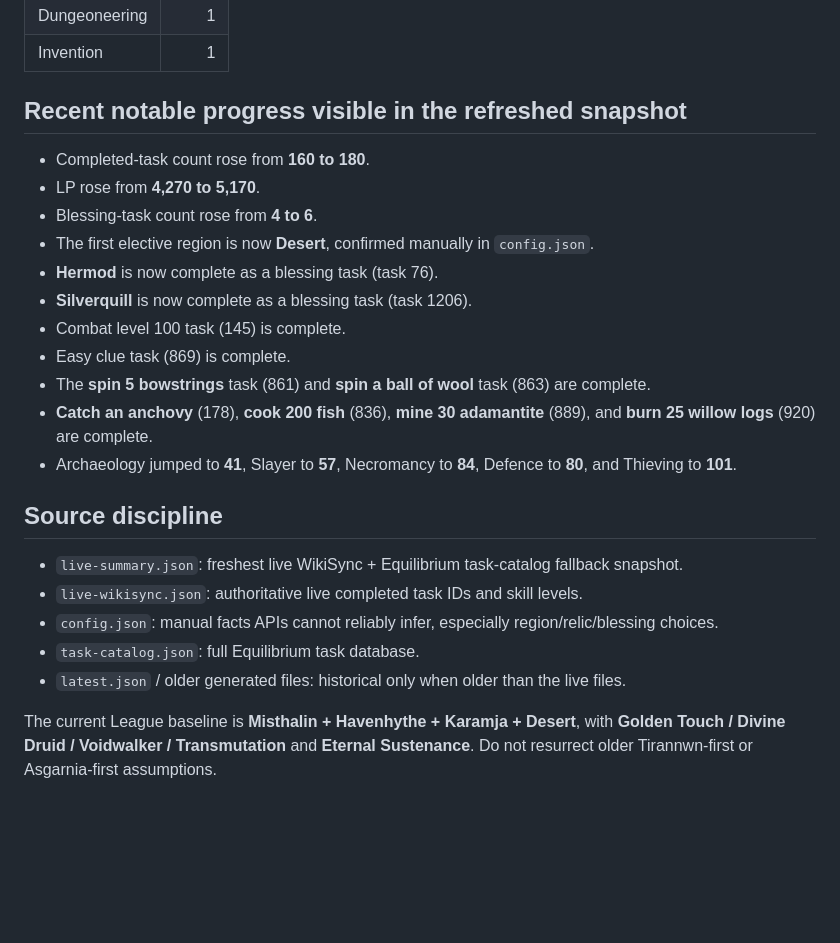
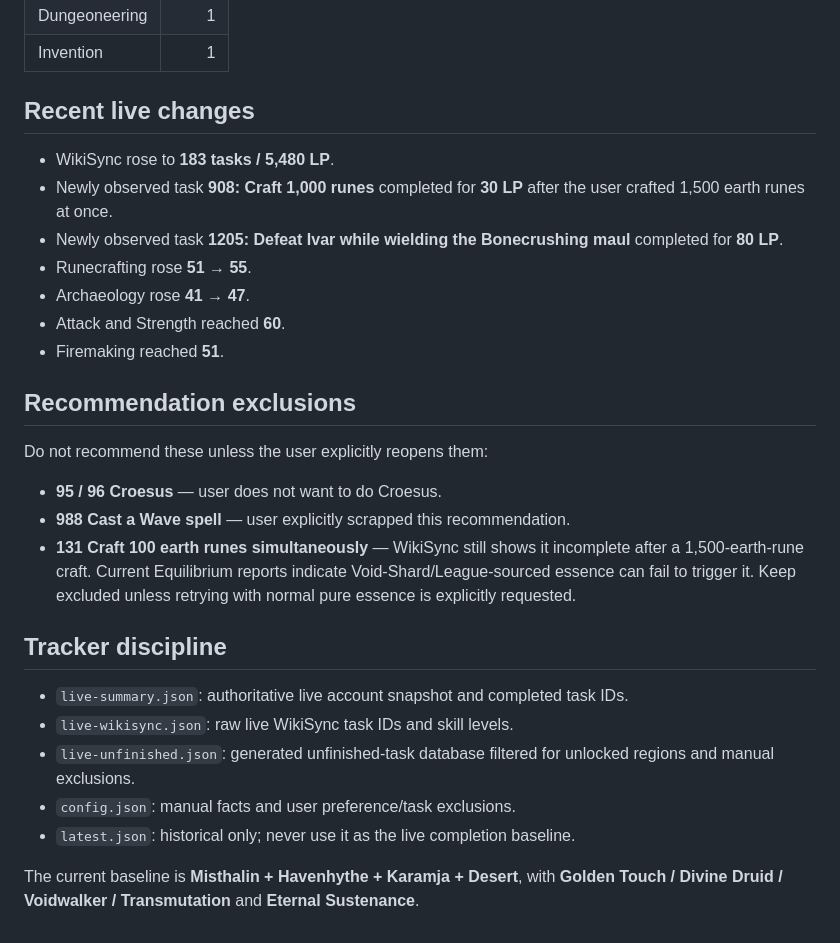
Before and after one commit to xonoxo143-ux/RS3-Stuff, a Markdown page: leagues-tracker/assistant-context.md, the part around one of its changes. Drawn GitHub-style; blank space fills up the shorter version.

```diff
--- a/leagues-tracker/assistant-context.md
+++ b/leagues-tracker/assistant-context.md
@@ -56,26 +54,30 @@ Use `live-summary.json` as the current account snapshot whenever it is newer tha
 | Dungeoneering | 1 |
 | Invention | 1 |
 
-## Recent notable progress visible in the refreshed snapshot
+## Recent live changes
 
-- Completed-task count rose from **160 to 180**.
-- LP rose from **4,270 to 5,170**.
-- Blessing-task count rose from **4 to 6**.
-- The first elective region is now **Desert**, confirmed manually in `config.json`.
-- **Hermod** is now complete as a blessing task (task 76).
-- **Silverquill** is now complete as a blessing task (task 1206).
-- Combat level 100 task (145) is complete.
-- Easy clue task (869) is complete.
-- The **spin 5 bowstrings** task (861) and **spin a ball of wool** task (863) are complete.
-- **Catch an anchovy** (178), **cook 200 fish** (836), **mine 30 adamantite** (889), and **burn 25 willow logs** (920) are complete.
-- Archaeology jumped to **41**, Slayer to **57**, Necromancy to **84**, Defence to **80**, and Thieving to **101**.
+- WikiSync rose to **183 tasks / 5,480 LP**.
+- Newly observed task **908: Craft 1,000 runes** completed for **30 LP** after the user crafted 1,500 earth runes at once.
+- Newly observed task **1205: Defeat Ivar while wielding the Bonecrushing maul** completed for **80 LP**.
+- Runecrafting rose **51 → 55**.
+- Archaeology rose **41 → 47**.
+- Attack and Strength reached **60**.
+- Firemaking reached **51**.
 
-## Source discipline
+## Recommendation exclusions
 
-- `live-summary.json`: freshest live WikiSync + Equilibrium task-catalog fallback snapshot.
-- `live-wikisync.json`: authoritative live completed task IDs and skill levels.
-- `config.json`: manual facts APIs cannot reliably infer, especially region/relic/blessing choices.
-- `task-catalog.json`: full Equilibrium task database.
-- `latest.json` / older generated files: historical only when older than the live files.
+Do not recommend these unless the user explicitly reopens them:
 
-The current League baseline is **Misthalin + Havenhythe + Karamja + Desert**, with **Golden Touch / Divine Druid / Voidwalker / Transmutation** and **Eternal Sustenance**. Do not resurrect older Tirannwn-first or Asgarnia-first assumptions.
+- **95 / 96 Croesus** — user does not want to do Croesus.
+- **988 Cast a Wave spell** — user explicitly scrapped this recommendation.
+- **131 Craft 100 earth runes simultaneously** — WikiSync still shows it incomplete after a 1,500-earth-rune craft. Current Equilibrium reports indicate Void-Shard/League-sourced essence can fail to trigger it. Keep excluded unless retrying with normal pure essence is explicitly requested.
+
+## Tracker discipline
+
+- `live-summary.json`: authoritative live account snapshot and completed task IDs.
+- `live-wikisync.json`: raw live WikiSync task IDs and skill levels.
+- `live-unfinished.json`: generated unfinished-task database filtered for unlocked regions and manual exclusions.
+- `config.json`: manual facts and user preference/task exclusions.
+- `latest.json`: historical only; never use it as the live completion baseline.
+
+The current baseline is **Misthalin + Havenhythe + Karamja + Desert**, with **Golden Touch / Divine Druid / Voidwalker / Transmutation** and **Eternal Sustenance**.
```
Also changed, not shown: other parts of leagues-tracker/assistant-context.md (+19 -21 lines).
